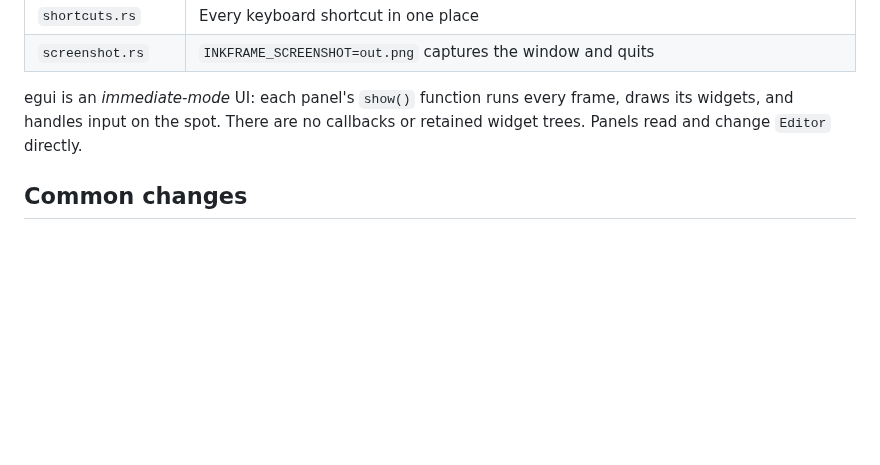
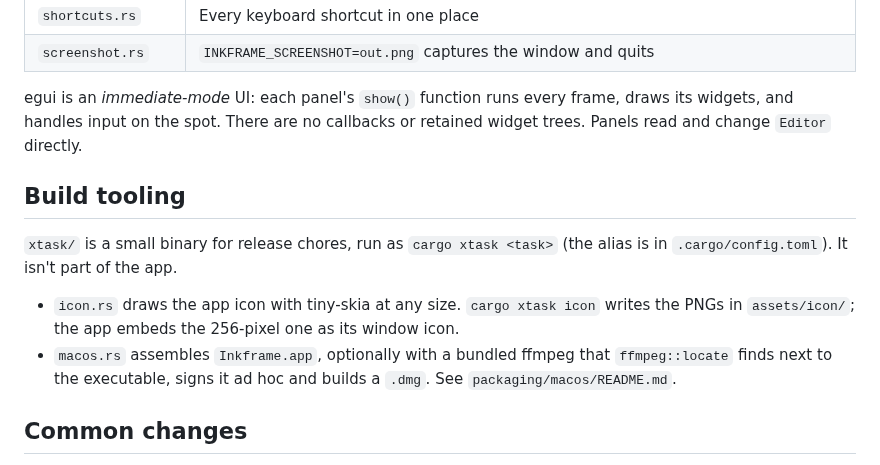
Before and after one commit to WhateverTrevor/inkframe, a Markdown page: ARCHITECTURE.md, the part around the change. GitHub-like rendering; blank space fills up the shorter version.

```diff
--- a/ARCHITECTURE.md
+++ b/ARCHITECTURE.md
@@ -162,6 +162,18 @@ egui is an *immediate-mode* UI: each panel's `show()` function runs every
 frame, draws its widgets, and handles input on the spot. There are no
 callbacks or retained widget trees. Panels read and change `Editor` directly.
 
+## Build tooling
+
+`xtask/` is a small binary for release chores, run as `cargo xtask <task>`
+(the alias is in `.cargo/config.toml`). It isn't part of the app.
+
+- `icon.rs` draws the app icon with tiny-skia at any size. `cargo xtask icon`
+  writes the PNGs in `assets/icon/`; the app embeds the 256-pixel one as its
+  window icon.
+- `macos.rs` assembles `Inkframe.app`, optionally with a bundled ffmpeg that
+  `ffmpeg::locate` finds next to the executable, signs it ad hoc and builds
+  a `.dmg`. See `packaging/macos/README.md`.
+
 ## Common changes
 
 **Add an animatable property** (for example, skew): add the field to
```
Also changed, not shown: README.md (+15 -1 lines), docs/HANDOFF.md (+13 -10 lines), packaging/macos/README.md (added, +49 -0 lines), assets/icon/inkframe-1024.png (added), assets/icon/inkframe-256.png (added), 10 other files.
